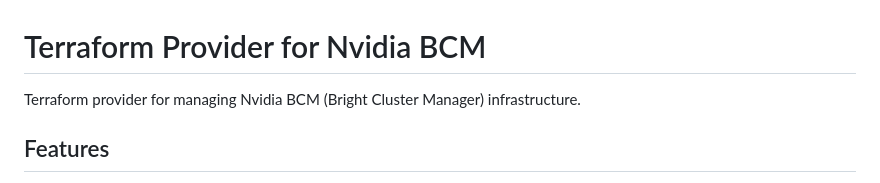
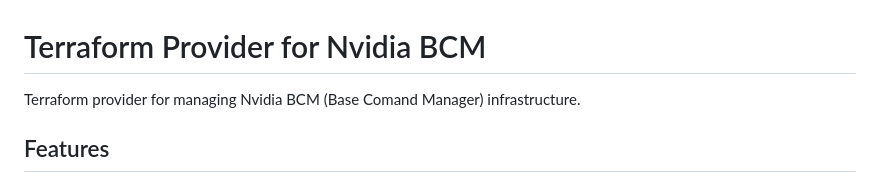
Before and after one commit to hashi-demo-lab/terraform-provider-bcm, a Markdown page: README.md, the part around the change. GitHub-like rendering.

```diff
--- a/README.md
+++ b/README.md
@@ -1,6 +1,6 @@
 # Terraform Provider for Nvidia BCM
 
-Terraform provider for managing Nvidia BCM (Bright Cluster Manager) infrastructure.
+Terraform provider for managing Nvidia BCM (Base Comand Manager) infrastructure.
 
 ## Features
 
```
